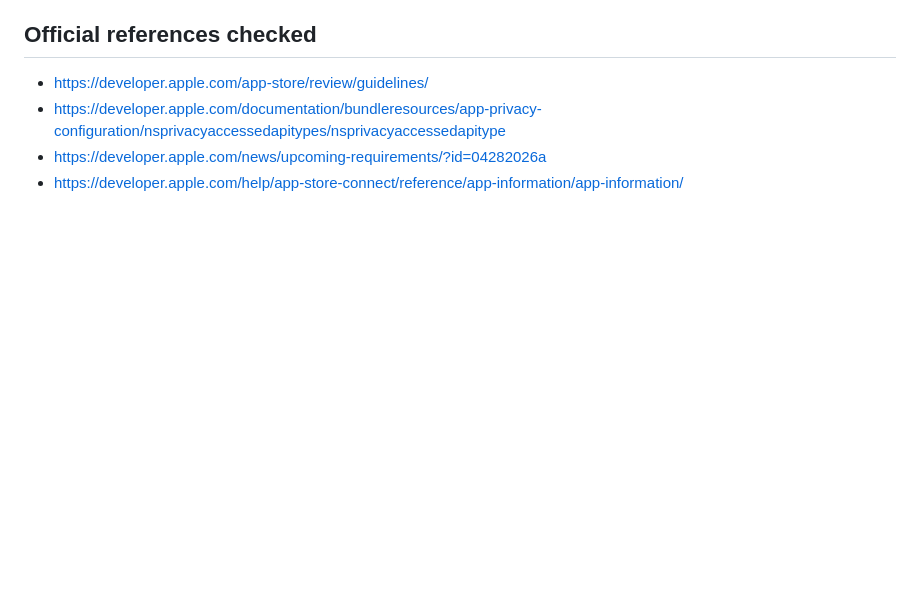
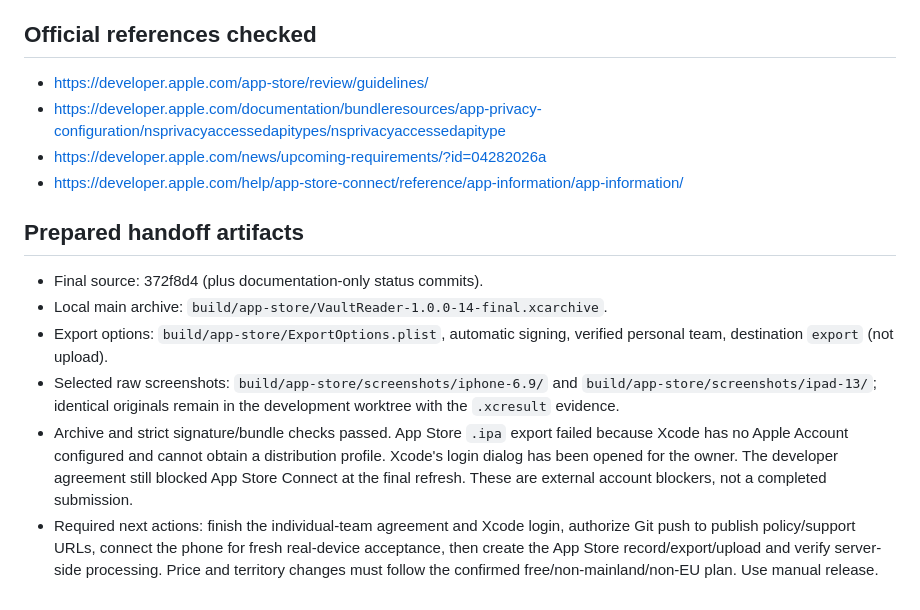
Before and after one commit to dwroy/vault-reader, a Markdown page: docs/app-store/RELEASE.md, the part around the change. Rendered like a GitHub page; blank space fills up the shorter version.

```diff
--- a/docs/app-store/RELEASE.md
+++ b/docs/app-store/RELEASE.md
@@ -54,3 +54,12 @@ Record current execution results in `docs/ACCEPTANCE.md`. Required release gates
 - https://developer.apple.com/documentation/bundleresources/app-privacy-configuration/nsprivacyaccessedapitypes/nsprivacyaccessedapitype
 - https://developer.apple.com/news/upcoming-requirements/?id=04282026a
 - https://developer.apple.com/help/app-store-connect/reference/app-information/app-information/
+
+## Prepared handoff artifacts
+
+- Final source: 372f8d4 (plus documentation-only status commits).
+- Local main archive: `build/app-store/VaultReader-1.0.0-14-final.xcarchive`.
+- Export options: `build/app-store/ExportOptions.plist`, automatic signing, verified personal team, destination `export` (not upload).
+- Selected raw screenshots: `build/app-store/screenshots/iphone-6.9/` and `build/app-store/screenshots/ipad-13/`; identical originals remain in the development worktree with the `.xcresult` evidence.
+- Archive and strict signature/bundle checks passed. App Store `.ipa` export failed because Xcode has no Apple Account configured and cannot obtain a distribution profile. Xcode's login dialog has been opened for the owner. The developer agreement still blocked App Store Connect at the final refresh. These are external account blockers, not a completed submission.
+- Required next actions: finish the individual-team agreement and Xcode login, authorize Git push to publish policy/support URLs, connect the phone for fresh real-device acceptance, then create the App Store record/export/upload and verify server-side processing. Price and territory changes must follow the confirmed free/non-mainland/non-EU plan. Use manual release.
```
Also changed, not shown: docs/ACCEPTANCE.md (+4 -0 lines).
